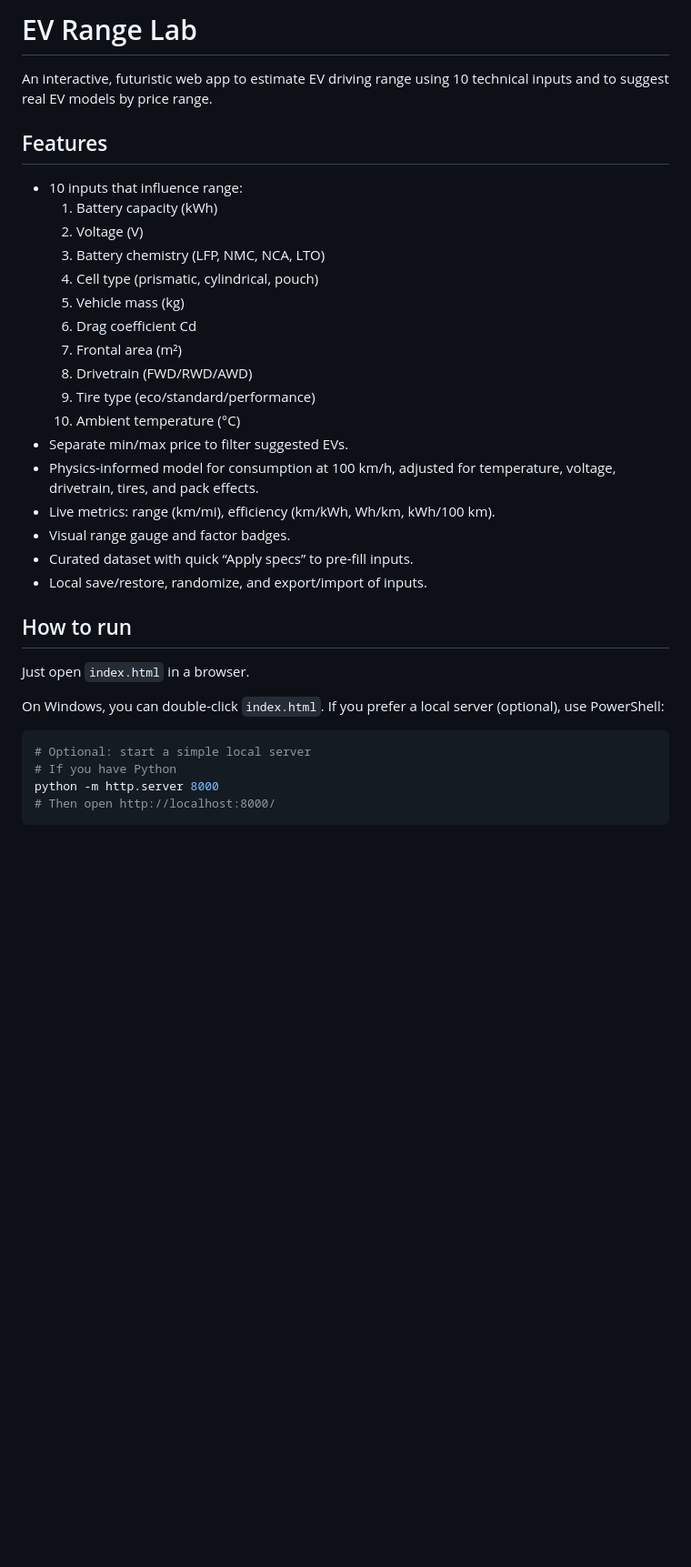
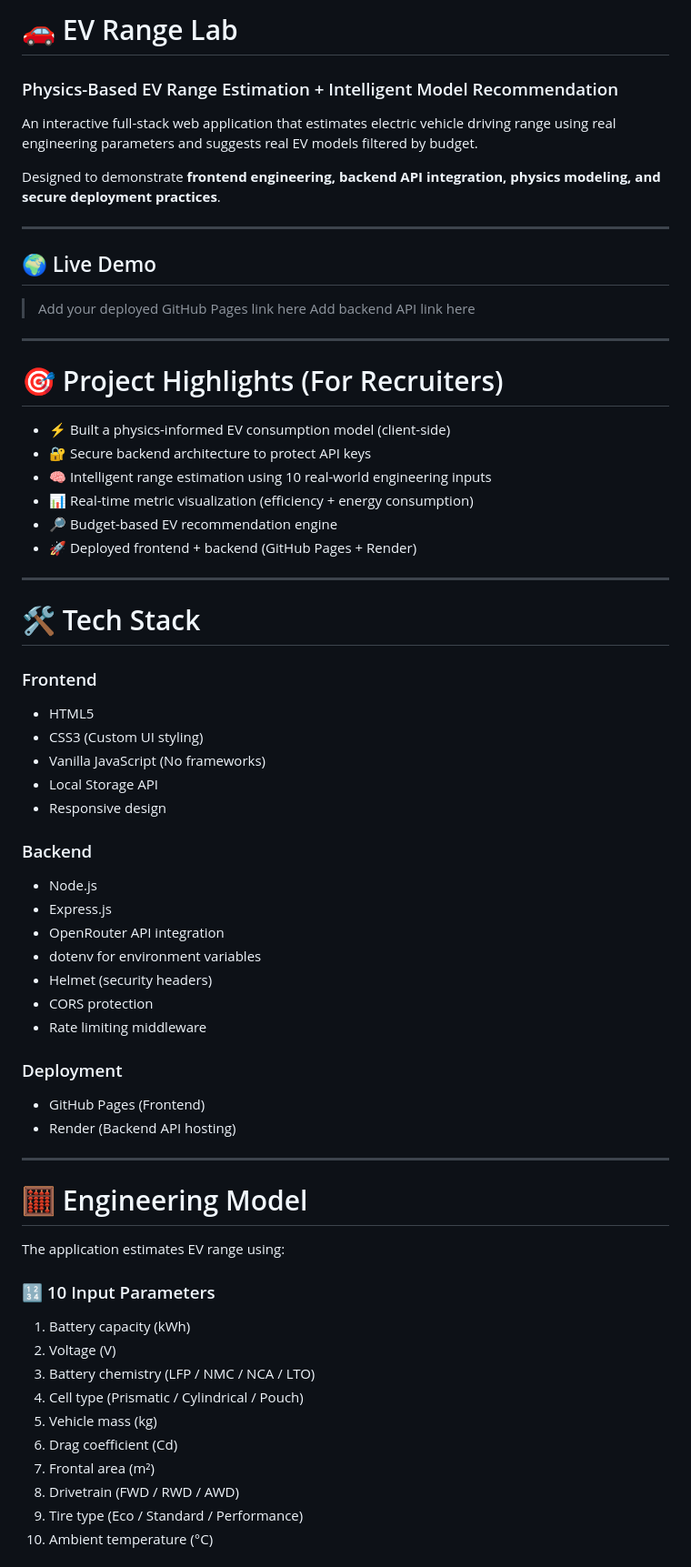
Before and after one commit to mohamednizar17/EV_Range_Prediction, a Markdown page: README.md, the part around one of its changes. Shown at 91% size. GitHub-like rendering; blank space fills up the shorter version.

````diff
--- a/README.md
+++ b/README.md
@@ -1,35 +1,72 @@
-# EV Range Lab
+# 🚗 EV Range Lab
 
-An interactive, futuristic web app to estimate EV driving range using 10 technical inputs and to suggest real EV models by price range.
+### Physics-Based EV Range Estimation + Intelligent Model Recommendation
 
-## Features
+An interactive full-stack web application that estimates electric vehicle driving range using real engineering parameters and suggests real EV models filtered by budget.
 
-- 10 inputs that influence range:
-  1) Battery capacity (kWh)
-  2) Voltage (V)
-  3) Battery chemistry (LFP, NMC, NCA, LTO)
-  4) Cell type (prismatic, cylindrical, pouch)
-  5) Vehicle mass (kg)
-  6) Drag coefficient Cd
-  7) Frontal area (m²)
-  8) Drivetrain (FWD/RWD/AWD)
-  9) Tire type (eco/standard/performance)
-  10) Ambient temperature (°C)
-- Separate min/max price to filter suggested EVs.
-- Physics‑informed model for consumption at 100 km/h, adjusted for temperature, voltage, drivetrain, tires, and pack effects.
-- Live metrics: range (km/mi), efficiency (km/kWh, Wh/km, kWh/100 km).
-- Visual range gauge and factor badges.
-- Curated dataset with quick “Apply specs” to pre-fill inputs.
-- Local save/restore, randomize, and export/import of inputs.
+Designed to demonstrate **frontend engineering, backend API integration, physics modeling, and secure deployment practices**.
 
-## How to run
+---
 
-Just open `index.html` in a browser.
+## 🌍 Live Demo
 
-On Windows, you can double-click `index.html`. If you prefer a local server (optional), use PowerShell:
+> Add your deployed GitHub Pages link here
+> Add backend API link here
 
-```powershell
-# Optional: start a simple local server
-# If you have Python
-python -m http.server 8000
-# Then open http://localhost:8000/
+---
+
+# 🎯 Project Highlights (For Recruiters)
+
+* ⚡ Built a physics-informed EV consumption model (client-side)
+* 🔐 Secure backend architecture to protect API keys
+* 🧠 Intelligent range estimation using 10 real-world engineering inputs
+* 📊 Real-time metric visualization (efficiency + energy consumption)
+* 🔎 Budget-based EV recommendation engine
+* 🚀 Deployed frontend + backend (GitHub Pages + Render)
+
+---
+
+# 🛠 Tech Stack
+
+### Frontend
+
+* HTML5
+* CSS3 (Custom UI styling)
+* Vanilla JavaScript (No frameworks)
+* Local Storage API
+* Responsive design
+
+### Backend
+
+* Node.js
+* Express.js
+* OpenRouter API integration
+* dotenv for environment variables
+* Helmet (security headers)
+* CORS protection
+* Rate limiting middleware
+
+### Deployment
+
+* GitHub Pages (Frontend)
+* Render (Backend API hosting)
+
+---
+
+# 🧮 Engineering Model
+
+The application estimates EV range using:
+
+### 🔢 10 Input Parameters
+
+1. Battery capacity (kWh)
+2. Voltage (V)
+3. Battery chemistry (LFP / NMC / NCA / LTO)
+4. Cell type (Prismatic / Cylindrical / Pouch)
+5. Vehicle mass (kg)
+6. Drag coefficient (Cd)
+7. Frontal area (m²)
+8. Drivetrain (FWD / RWD / AWD)
+9. Tire type (Eco / Standard / Performance)
+10. Ambient temperature (°C)
+
````
Also changed, not shown: other parts of README.md (+128 -44 lines).
